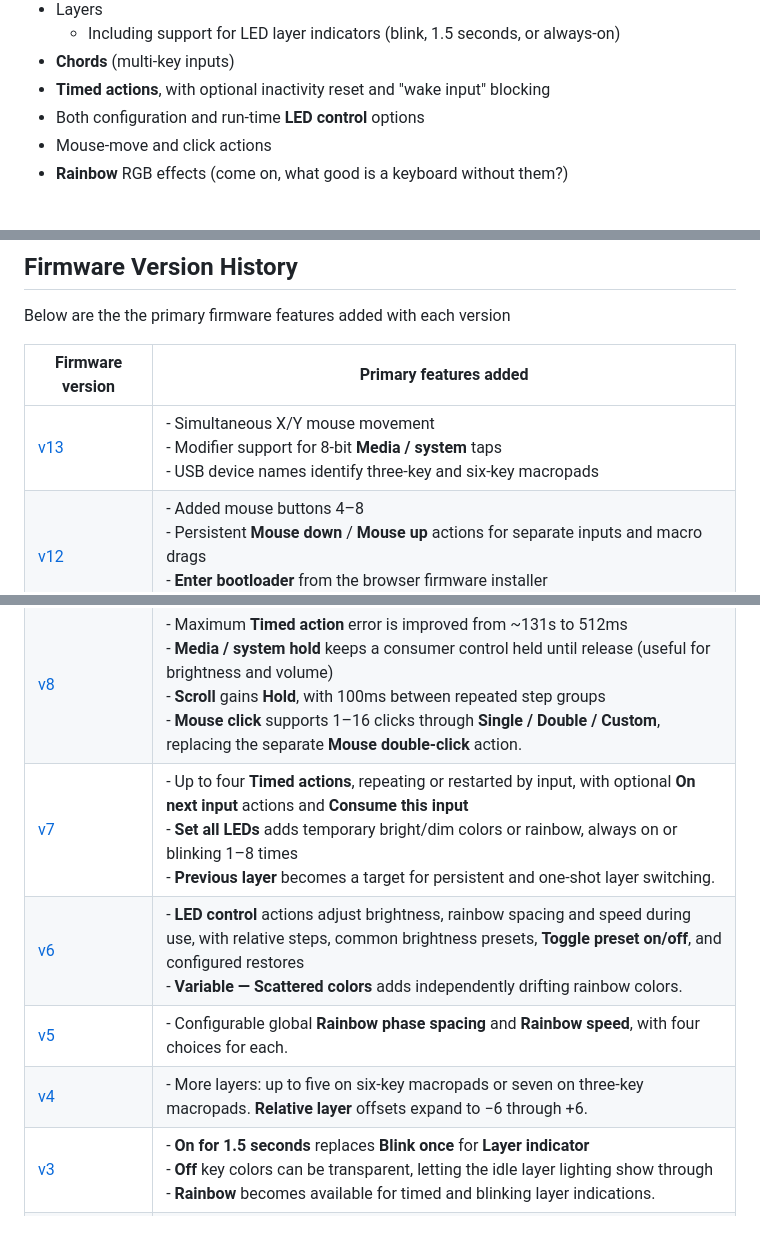
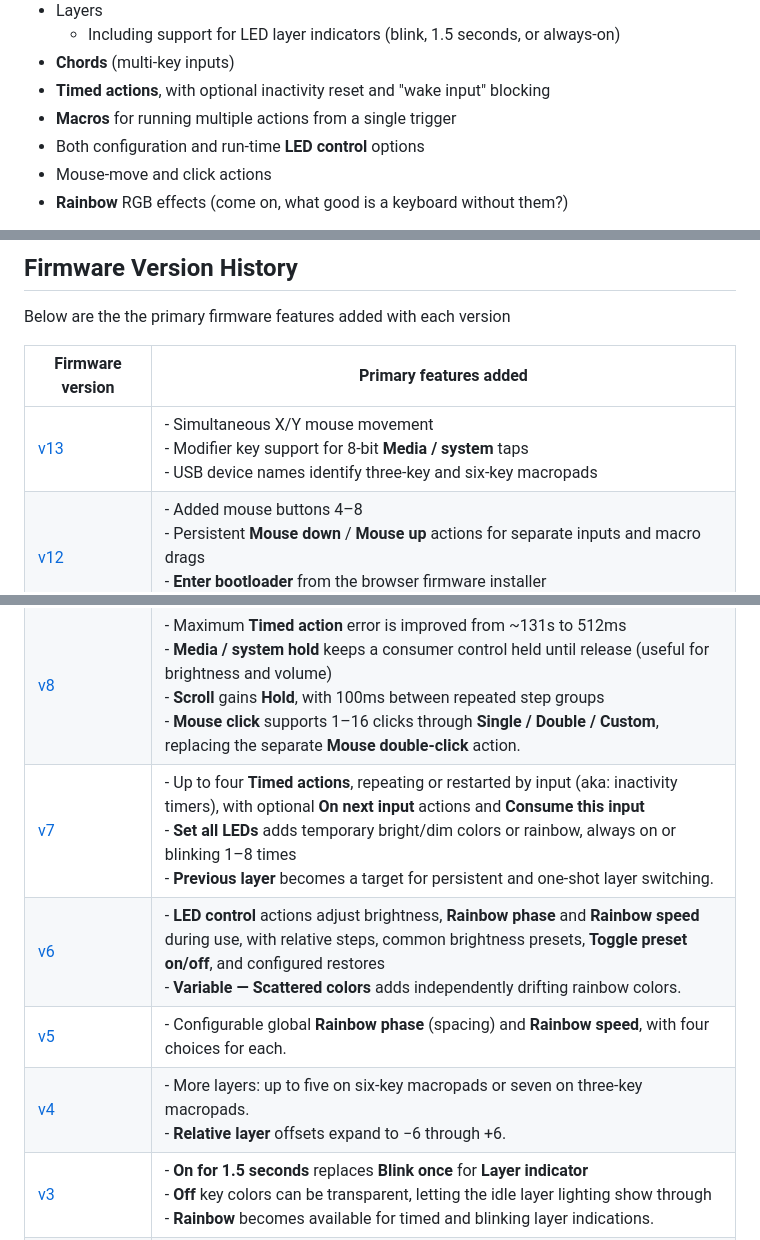
Before and after one commit to perkinsb1024/CH552-Macropad-v2, a Markdown page: README.md, 3 parts joined by grey strips. Drawn GitHub-style.

Commit message:
Cleaned up README a little bit

```diff
--- a/README.md
+++ b/README.md
@@ -24,6 +24,7 @@ Compared to the previous version, this project adds:
    - Including support for LED layer indicators (blink, 1.5 seconds, or always-on)
 - **Chords** (multi-key inputs)
 - **Timed actions**, with optional inactivity reset and "wake input" blocking
+- **Macros** for running multiple actions from a single trigger
 - Both configuration and run-time **LED control** options
 - Mouse-move and click actions
 - **Rainbow** RGB effects (come on, what good is a keyboard without them?)
@@ -64,16 +65,16 @@ Below are the the primary firmware features added with each version
 
 | Firmware version | Primary features added |
 | --- | --- |
-| [v13](protocol/config-v13.md) | - Simultaneous X/Y mouse movement<br> - Modifier support for 8-bit **Media / system** taps<br> - USB device names identify three-key and six-key macropads |
+| [v13](protocol/config-v13.md) | - Simultaneous X/Y mouse movement<br> - Modifier key support for 8-bit **Media / system** taps<br> - USB device names identify three-key and six-key macropads |
 | [v12](protocol/config-v12.md) | - Added mouse buttons 4–8<br> - Persistent **Mouse down** / **Mouse up** actions for separate inputs and macro drags<br> - **Enter bootloader** from the browser firmware installer<br> - Warning indication when USB enumeration fails |
 | [v11](protocol/config-v11.md) | - Multi-step **Macros**, with support for **Pause** and repeat<br> - Added a 32ms pause between characters in **Type text** actions |
 | [v10](protocol/config-v10.md) | - **Timed actions** can run globally or on a particular layer<br> - Interval resolution improved to 4.096 seconds<br> - Maximum **Timed action** clock error reduced from 512ms to just 16ms<br> - **Note:** **Timed actions** now consume 6 bytes each instead of 5 |
 | [v9](protocol/config-v9.md) | - **Scroll** gains **Vertical / Horizontal** axis selection for taps and holds |
 | [v8](protocol/config-v8.md) | - Maximum **Timed action** error is improved from ~131s to 512ms<br> - **Media / system hold** keeps a consumer control held until release (useful for brightness and volume)<br> - **Scroll** gains **Hold**, with 100ms between repeated step groups<br> - **Mouse click** supports 1–16 clicks through **Single / Double / Custom**, replacing the separate **Mouse double-click** action. |
-| [v7](protocol/config-v7.md) | - Up to four **Timed actions**, repeating or restarted by input, with optional **On next input** actions and **Consume this input**<br> - **Set all LEDs** adds temporary bright/dim colors or rainbow, always on or blinking 1–8 times<br> - **Previous layer** becomes a target for persistent and one-shot layer switching. |
-| [v6](protocol/config-v6.md) | - **LED control** actions adjust brightness, rainbow spacing and speed during use, with relative steps, common brightness presets, **Toggle preset on/off**, and configured restores<br> - **Variable — Scattered colors** adds independently drifting rainbow colors. |
-| [v5](protocol/config-v5.md) | - Configurable global **Rainbow phase spacing** and **Rainbow speed**, with four choices for each. |
-| [v4](protocol/config-v4.md) | - More layers: up to five on six-key macropads or seven on three-key macropads. **Relative layer** offsets expand to −6 through +6. |
+| [v7](protocol/config-v7.md) | - Up to four **Timed actions**, repeating or restarted by input (aka: inactivity timers), with optional **On next input** actions and **Consume this input**<br> - **Set all LEDs** adds temporary bright/dim colors or rainbow, always on or blinking 1–8 times<br> - **Previous layer** becomes a target for persistent and one-shot layer switching. |
+| [v6](protocol/config-v6.md) | - **LED control** actions adjust brightness, **Rainbow phase** and **Rainbow speed** during use, with relative steps, common brightness presets, **Toggle preset on/off**, and configured restores<br> - **Variable — Scattered colors** adds independently drifting rainbow colors. |
+| [v5](protocol/config-v5.md) | - Configurable global **Rainbow phase** (spacing) and **Rainbow speed**, with four choices for each. |
+| [v4](protocol/config-v4.md) | - More layers: up to five on six-key macropads or seven on three-key macropads.<br> - **Relative layer** offsets expand to −6 through +6. |
 | [v3](protocol/config-v3.md) | - **On for 1.5 seconds** replaces **Blink once** for **Layer indicator**<br> - **Off** key colors can be transparent, letting the idle layer lighting show through<br> - **Rainbow** becomes available for timed and blinking layer indications. |
 | [v2](protocol/config-v2.md) | - **Full Brightness** / **Dim** layer indicators<br> - Global chords<br> - Signed **Relative layer** steps and one-shot layer switching<br> - Held pointer movement<br> - On-device color previews<br> - *This was the first format with a published firmware release and archived configurator* |
 | v1 (initial prototype) | - Browser configuration over WebHID, with profiles saved on the device<br> - Up to four layers<br> - Independent key, wheel-button and wheel-direction bindings<br> - Two-key chords<br> - Keyboard, mouse, media and **Type text** actions<br> - Per-key colors and layer indications, including **Rainbow** lighting. |
```
